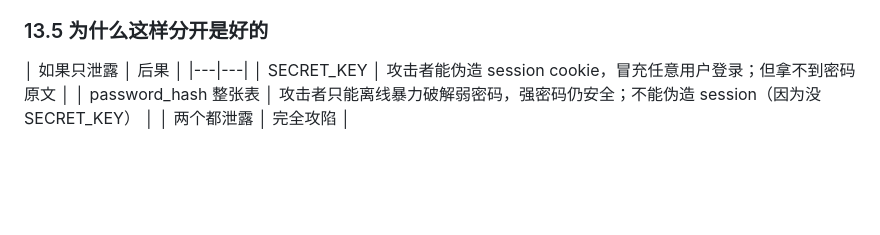
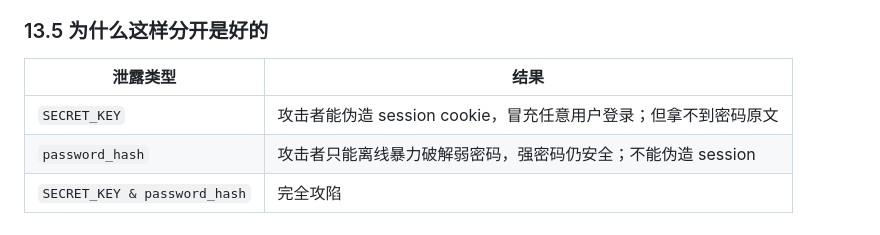
Before and after one commit to fishine-cmd/Personal_Library, a Markdown page: README.md, the part around the change. Drawn GitHub-style; blank space fills up the shorter version.

Commit message:
Update table format in README.md for clarity

```diff
--- a/README.md
+++ b/README.md
@@ -1497,8 +1497,8 @@ dist\PersonalLibrary\
 ### 13.5 为什么这样分开是好的
 
 
-  │ 如果只泄露 │ 后果 │
-  |---|---|
-  │ SECRET_KEY │ 攻击者能伪造 session cookie，冒充任意用户登录；但拿不到密码原文 │
-  │ password_hash 整张表 │ 攻击者只能离线暴力破解弱密码，强密码仍安全；不能伪造 session（因为没 SECRET_KEY） │
-  │ 两个都泄露 │ 完全攻陷 │
+| 泄露类型 | 结果 |
+|---|---|
+| `SECRET_KEY` | 攻击者能伪造 session cookie，冒充任意用户登录；但拿不到密码原文 |
+| `password_hash` | 攻击者只能离线暴力破解弱密码，强密码仍安全；不能伪造 session |
+| `SECRET_KEY & password_hash` | 完全攻陷 |
```
